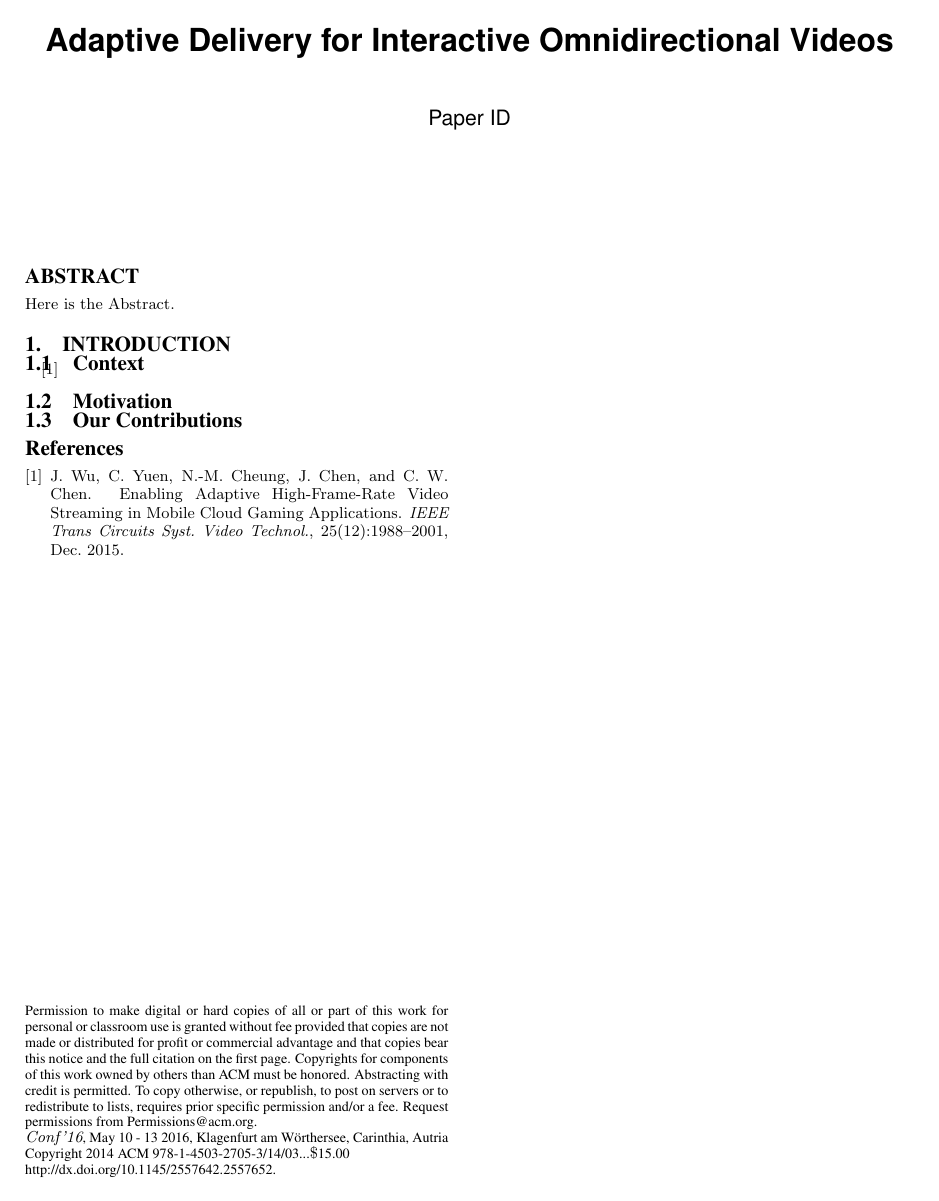
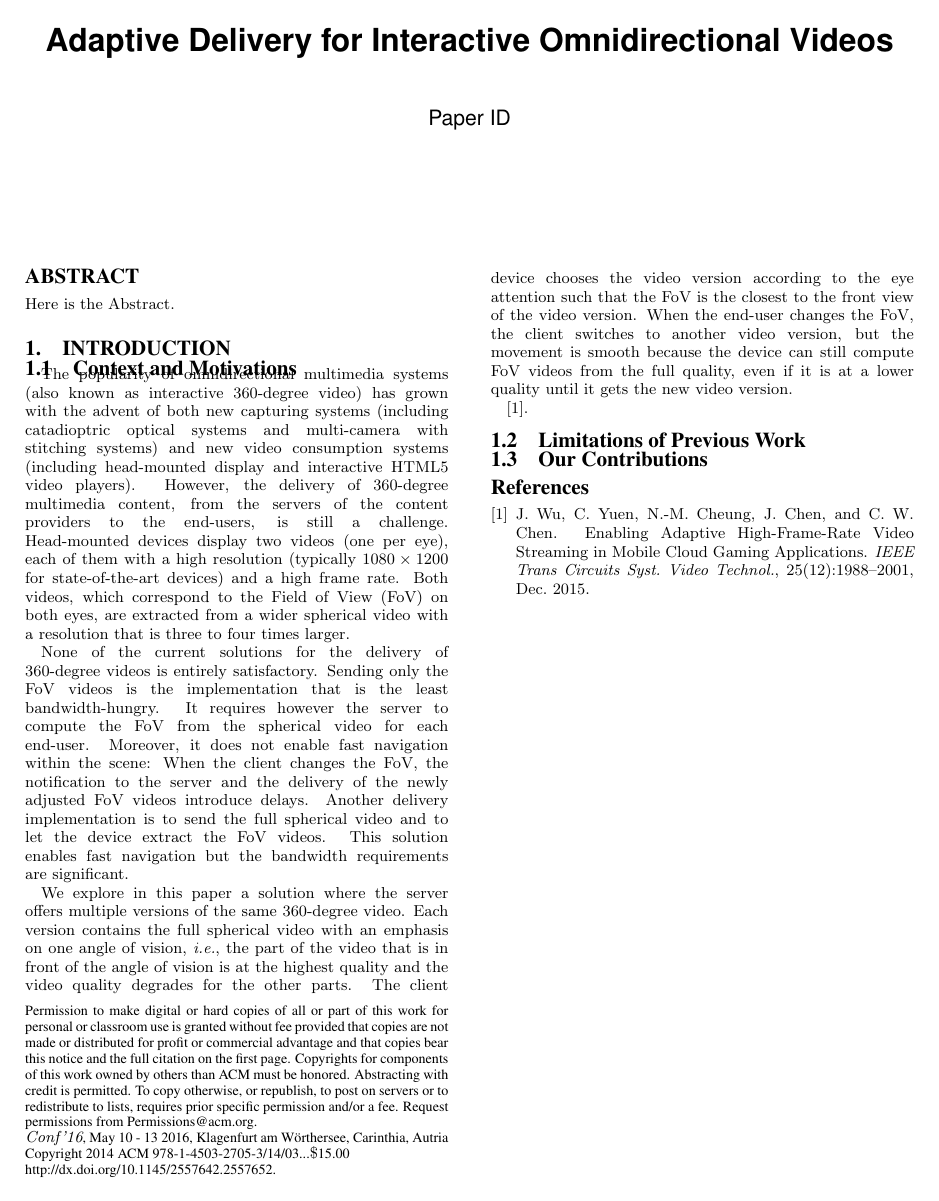
Before and after one commit to xmar/360Transformations, a LaTeX paper (academicPaper/mainACM.tex, which reads academicPaper/acronymes.tex, academicPaper/intro.tex): the whole page. Compiled offline with pdfLaTeX.

Commit message:
intro started

```diff
--- a/academicPaper/acronymes.tex
+++ b/academicPaper/acronymes.tex
@@ -8,6 +8,7 @@
 \newcommand\acs[1]{\glsname{#1}}
 \newcommand\acl[1]{\glsentrylong{#1}}
 
+\acro{FoV}{Field of View}
 \acro{ABR}{adaptive bit-rate}
 \acro{DASH}{Dynamic Adaptive Streaming over HTTP}
 \acro{CDN}{content delivery network}
--- a/academicPaper/intro.tex
+++ b/academicPaper/intro.tex
@@ -1,9 +1,40 @@
 \section{Introduction}
 \label{sec:introduction}
 
-\subsection{Context}
-\cite{wu_enabling_2015}
-\subsection{Motivation}
+\subsection{Context and Motivations}
+
+The popularity of omnidirectional multimedia systems (also known as interactive 360-degree video)
+has grown with the advent of both new capturing systems
+(including catadioptric optical systems and multi-camera with stitching systems) and new video
+consumption systems (including head-mounted display and interactive HTML5 video players).
+However, the delivery of 360-degree multimedia content, from the servers of the content providers
+to the end-users,
+is still a challenge. Head-mounted devices display two videos (one per
+eye), each of them with a high resolution (typically $1080\times 1200$ for state-of-the-art devices)
+and a high frame rate. Both videos, which correspond to the \ac{FoV} on both eyes, are extracted
+from a wider spherical video with a resolution that is three to four times larger.
+
+None of the current solutions for the delivery of 360-degree videos is entirely satisfactory. Sending only
+the  \ac{FoV} videos is the implementation that is the least bandwidth-hungry. It requires however the server to
+compute the \ac{FoV} from the spherical video for each end-user. Moreover, it does not enable fast
+navigation within the scene: When the client changes the
+\ac{FoV}, the notification to the server and the delivery of the newly adjusted \ac{FoV} videos
+introduce delays. Another delivery implementation is to send the full spherical video and to let the device
+extract the \ac{FoV} videos. This solution enables fast navigation but the bandwidth requirements are
+significant.
+
+We explore in this paper a solution where the server offers multiple versions of the same 360-degree
+video. Each version contains the full spherical video with an emphasis on one angle of vision, \textit{i.e.},
+the part of the video that is in front of the angle of vision is at the highest quality and the video quality degrades
+for the other parts. The client device chooses the video version according to the eye attention such that the
+\ac{FoV} is the closest to the front view of the video version. When the end-user changes the
+\ac{FoV}, the client switches to another video version, but the movement is smooth because the device
+can still compute \ac{FoV} videos from the full quality, even if it is at a lower quality until it gets the
+new video version.
+
+\cite{wu_enabling_2015}.
+
+\subsection{Limitations of Previous Work}
 
 \subsection{Our Contributions}
 
```
